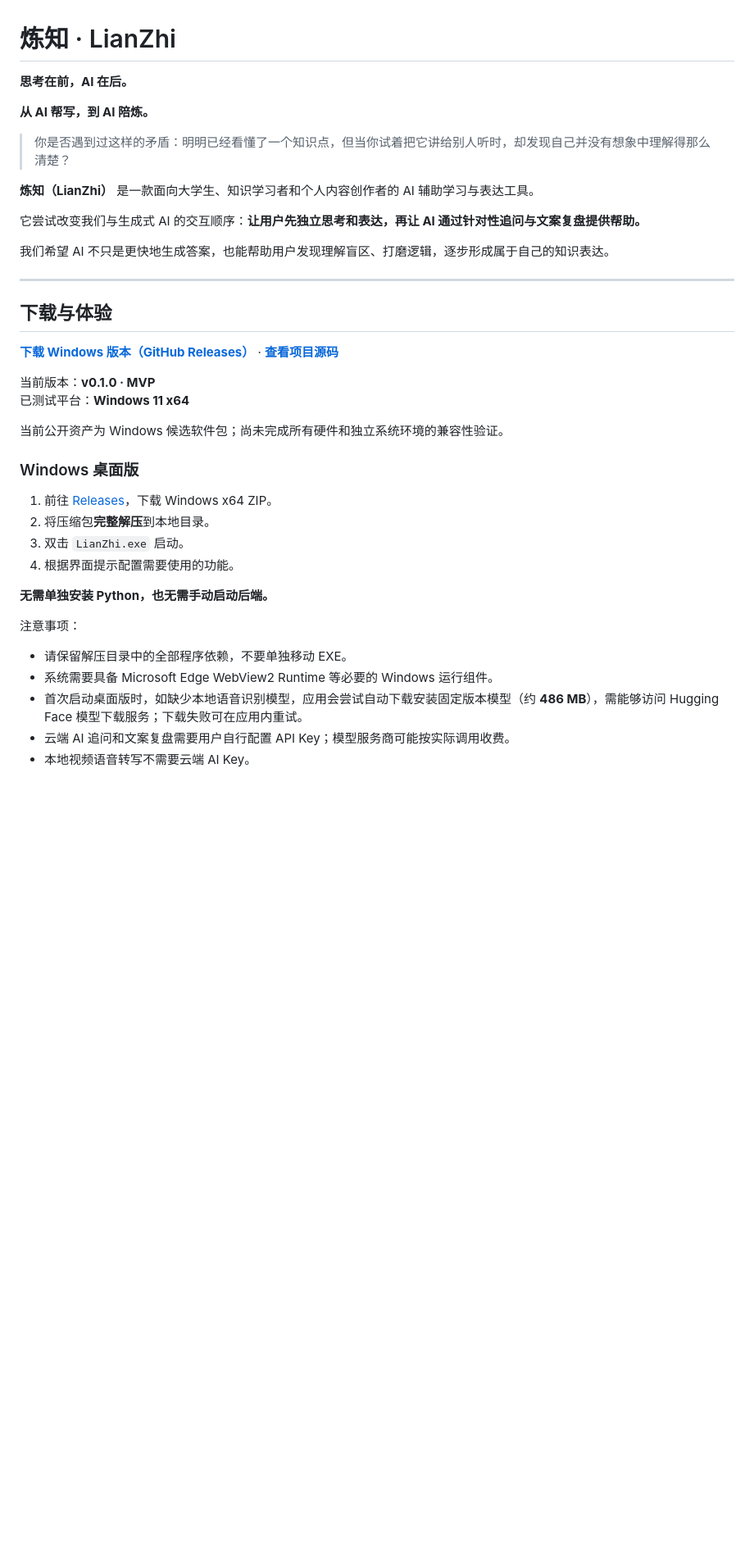
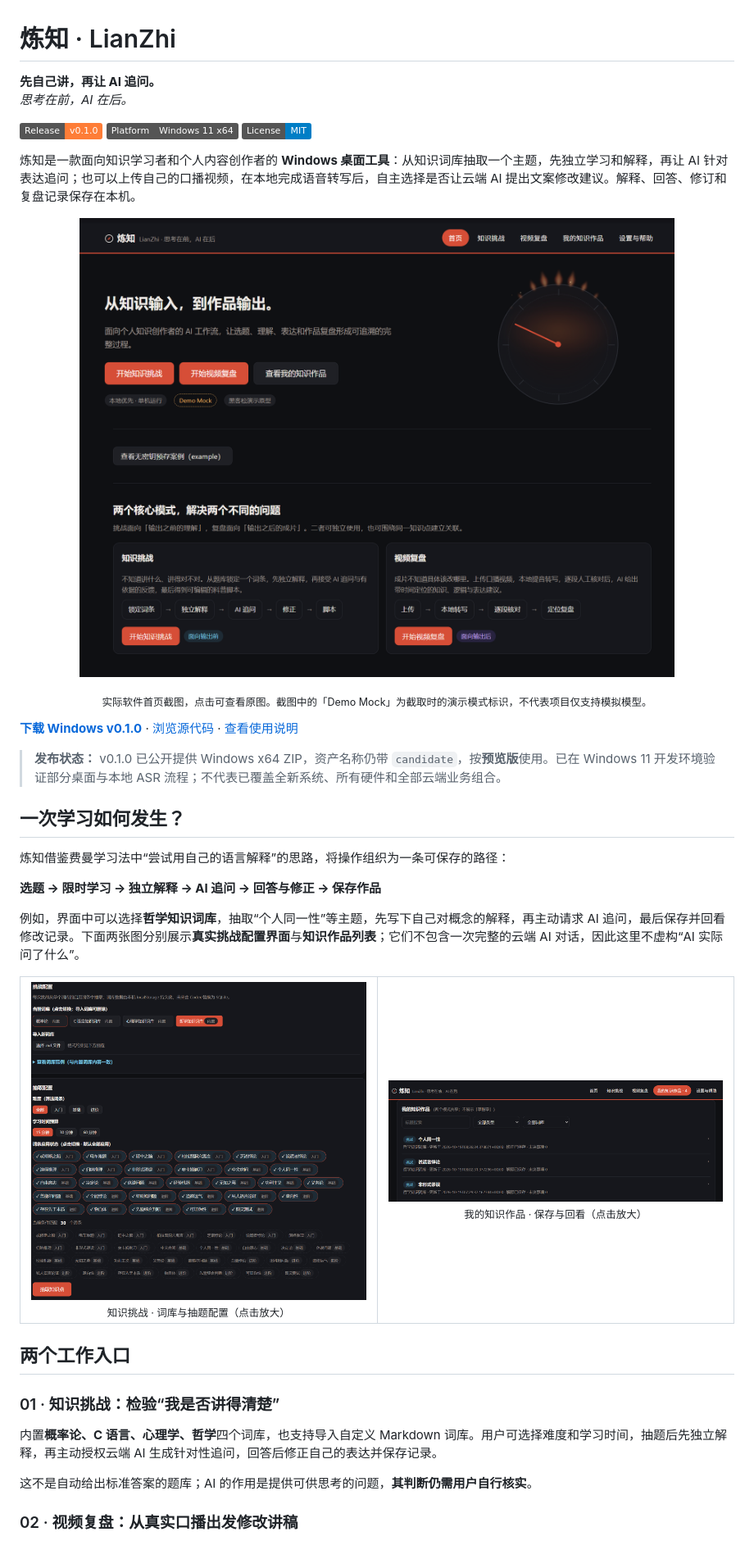
Before and after one commit to nottobeshy/LianZhi, a Markdown page: README.md, the part around one of its changes. Shown at 82% size. GitHub-like rendering; pictures changed too: assets/screenshots/01-home.png (added), assets/screenshots/02-knowledge-challenge.png (added), assets/screenshots/04-knowledge-works.png (added); badges without logos; blank space fills up the shorter version.

Commit message:
docs: add product screenshots and refine README

```diff
--- a/README.md
+++ b/README.md
@@ -1,42 +1,51 @@
 # 炼知 · LianZhi
 
-**思考在前，AI 在后。**
+**先自己讲，再让 AI 追问。**
+*思考在前，AI 在后。*
 
-**从 AI 帮写，到 AI 陪炼。**
+[![Release](https://img.shields.io/badge/Release-v0.1.0-orange)](https://github.com/nottobeshy/LianZhi/releases/tag/v0.1.0)
+![Platform](https://img.shields.io/badge/Platform-Windows%2011%20x64-555)
+[![License](https://img.shields.io/badge/License-MIT-blue)](LICENSE)
 
-> 你是否遇到过这样的矛盾：明明已经看懂了一个知识点，但当你试着把它讲给别人听时，却发现自己并没有想象中理解得那么清楚？
+炼知是一款面向知识学习者和个人内容创作者的 **Windows 桌面工具**：从知识词库抽取一个主题，先独立学习和解释，再让 AI 针对表达追问；也可以上传自己的口播视频，在本地完成语音转写后，自主选择是否让云端 AI 提出文案修改建议。解释、回答、修订和复盘记录保存在本机。
 
-**炼知（LianZhi）** 是一款面向大学生、知识学习者和个人内容创作者的 AI 辅助学习与表达工具。
+<p align="center">
+  <a href="assets/screenshots/01-home.png"><img src="assets/screenshots/01-home.png" alt="炼知真实软件首页：火焰罗盘、知识挑战、视频复盘与知识作品入口" width="100%"></a>
+</p>
+<p align="center"><sub>实际软件首页截图，点击可查看原图。截图中的「Demo Mock」为截取时的演示模式标识，不代表项目仅支持模拟模型。</sub></p>
 
-它尝试改变我们与生成式 AI 的交互顺序：**让用户先独立思考和表达，再让 AI 通过针对性追问与文案复盘提供帮助。**
+**[下载 Windows v0.1.0](https://github.com/nottobeshy/LianZhi/releases/tag/v0.1.0)** · [浏览源代码](https://github.com/nottobeshy/LianZhi) · [查看使用说明](docs/releases/WINDOWS_QUICKSTART.md)
 
-我们希望 AI 不只是更快地生成答案，也能帮助用户发现理解盲区、打磨逻辑，逐步形成属于自己的知识表达。
+> **发布状态：** v0.1.0 已公开提供 Windows x64 ZIP，资产名称仍带 `candidate`，按**预览版**使用。已在 Windows 11 开发环境验证部分桌面与本地 ASR 流程；不代表已覆盖全新系统、所有硬件和全部云端业务组合。
 
----
+## 一次学习如何发生？
 
-## 下载与体验
+炼知借鉴费曼学习法中“尝试用自己的语言解释”的思路，将操作组织为一条可保存的路径：
 
-**[下载 Windows 版本（GitHub Releases）](https://github.com/nottobeshy/LianZhi/releases/tag/v0.1.0)** · **[查看项目源码](https://github.com/nottobeshy/LianZhi)**
+**选题 → 限时学习 → 独立解释 → AI 追问 → 回答与修正 → 保存作品**
 
-当前版本：**v0.1.0 · MVP**
-已测试平台：**Windows 11 x64**
+例如，界面中可以选择**哲学知识词库**，抽取“个人同一性”等主题，先写下自己对概念的解释，再主动请求 AI 追问，最后保存并回看修改记录。下面两张图分别展示**真实挑战配置界面**与**知识作品列表**；它们不包含一次完整的云端 AI 对话，因此这里不虚构“AI 实际问了什么”。
 
-当前公开资产为 Windows 候选软件包；尚未完成所有硬件和独立系统环境的兼容性验证。
+<table>
+  <tr>
+    <td width="50%" align="center">
+      <a href="assets/screenshots/02-knowledge-challenge.png"><img src="assets/screenshots/02-knowledge-challenge.png" alt="知识挑战配置：四个内置词库、难度、时间预算与词条启用状态" width="100%"></a><br>
+      <sub>知识挑战 · 词库与抽题配置（点击放大）</sub>
+    </td>
+    <td width="50%" align="center">
+      <a href="assets/screenshots/04-knowledge-works.png"><img src="assets/screenshots/04-knowledge-works.png" alt="我的知识作品：列出个人同一性、说谎者悖论等已保存的知识挑战记录" width="100%"></a><br>
+      <sub>我的知识作品 · 保存与回看（点击放大）</sub>
+    </td>
+  </tr>
+</table>
 
-### Windows 桌面版
+## 两个工作入口
 
-1. 前往 [Releases](https://github.com/nottobeshy/LianZhi/releases/tag/v0.1.0)，下载 Windows x64 ZIP。
-2. 将压缩包**完整解压**到本地目录。
-3. 双击 `LianZhi.exe` 启动。
-4. 根据界面提示配置需要使用的功能。
+### 01 · 知识挑战：检验“我是否讲得清楚”
 
-**无需单独安装 Python，也无需手动启动后端。**
+内置**概率论、C 语言、心理学、哲学**四个词库，也支持导入自定义 Markdown 词库。用户可选择难度和学习时间，抽题后先独立解释，再主动授权云端 AI 生成针对性追问，回答后修正自己的表达并保存记录。
 
-注意事项：
+这不是自动给出标准答案的题库；AI 的作用是提供可供思考的问题，**其判断仍需用户自行核实**。
 
-- 请保留解压目录中的全部程序依赖，不要单独移动 EXE。
-- 系统需要具备 Microsoft Edge WebView2 Runtime 等必要的 Windows 运行组件。
-- 首次启动桌面版时，如缺少本地语音识别模型，应用会尝试自动下载安装固定版本模型（约 **486 MB**），需能够访问 Hugging Face 模型下载服务；下载失败可在应用内重试。
-- 云端 AI 追问和文案复盘需要用户自行配置 API Key；模型服务商可能按实际调用收费。
-- 本地视频语音转写不需要云端 AI Key。
+### 02 · 视频复盘：从真实口播出发修改讲稿
 
```
Also changed, not shown: other parts of README.md (+81 -203 lines), HANDOFF.md (+14 -0 lines), assets/screenshots/03-video-review.png (added).
